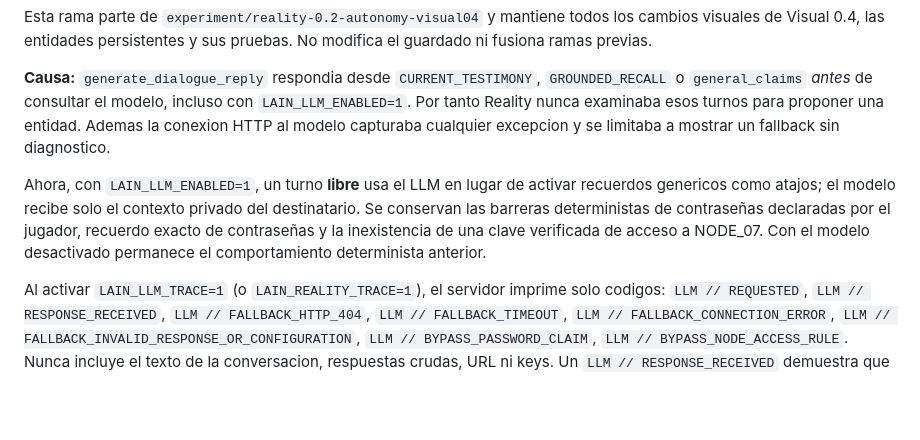
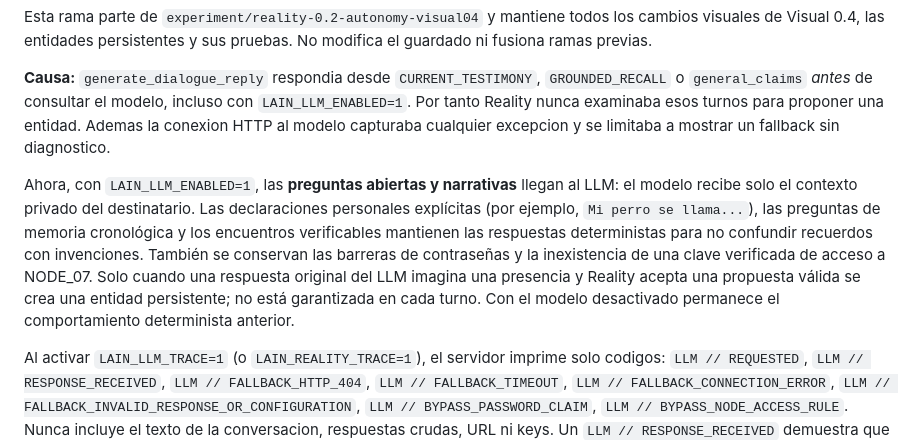
Before and after one commit to webtilians/lain, a Markdown page: docs/REALITY_02_R1_LLM_ROUTING.md, the part around the change. Rendered like a GitHub page; blank space fills up the shorter version.

Commit message:
docs(dialogue): clarify deliberate factual-memory bypasses and free-text provider routing

```diff
--- a/docs/REALITY_02_R1_LLM_ROUTING.md
+++ b/docs/REALITY_02_R1_LLM_ROUTING.md
@@ -10,12 +10,16 @@ con `LAIN_LLM_ENABLED=1`. Por tanto Reality nunca examinaba esos turnos para
 proponer una entidad. Ademas la conexion HTTP al modelo capturaba cualquier
 excepcion y se limitaba a mostrar un fallback sin diagnostico.
 
-Ahora, con `LAIN_LLM_ENABLED=1`, un turno **libre** usa el LLM en lugar de
-activar recuerdos genericos como atajos; el modelo recibe solo el contexto
-privado del destinatario. Se conservan las barreras deterministas de
-contraseñas declaradas por el jugador, recuerdo exacto de contraseñas y la
-inexistencia de una clave verificada de acceso a NODE_07. Con el modelo
-desactivado permanece el comportamiento determinista anterior.
+Ahora, con `LAIN_LLM_ENABLED=1`, las **preguntas abiertas y narrativas**
+llegan al LLM: el modelo recibe solo el contexto privado del destinatario.
+Las declaraciones personales explícitas (por ejemplo, `Mi perro se llama...`),
+las preguntas de memoria cronológica y los encuentros verificables mantienen
+las respuestas deterministas para no confundir recuerdos con invenciones.
+También se conservan las barreras de contraseñas y la inexistencia de una
+clave verificada de acceso a NODE_07. Solo cuando una respuesta original del
+LLM imagina una presencia y Reality acepta una propuesta válida se crea
+una entidad persistente; no está garantizada en cada turno.
+Con el modelo desactivado permanece el comportamiento determinista anterior.
 
 Al activar `LAIN_LLM_TRACE=1` (o `LAIN_REALITY_TRACE=1`), el servidor
 imprime solo codigos: `LLM // REQUESTED`, `LLM // RESPONSE_RECEIVED`,
```
